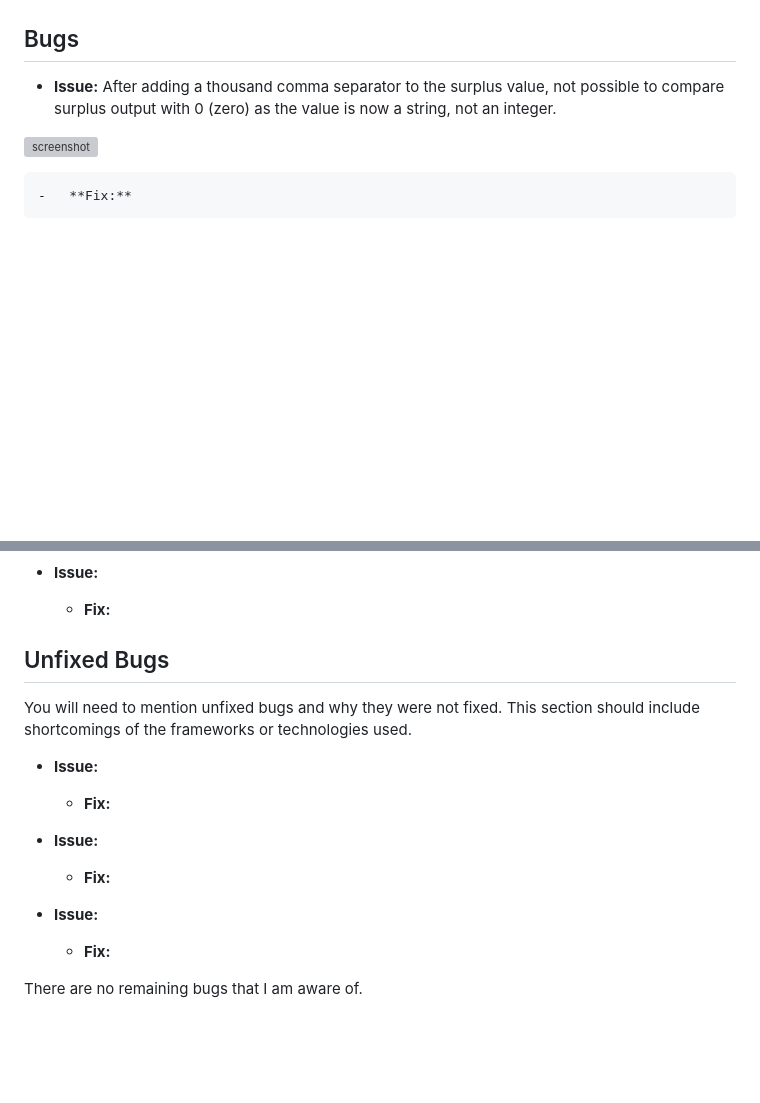
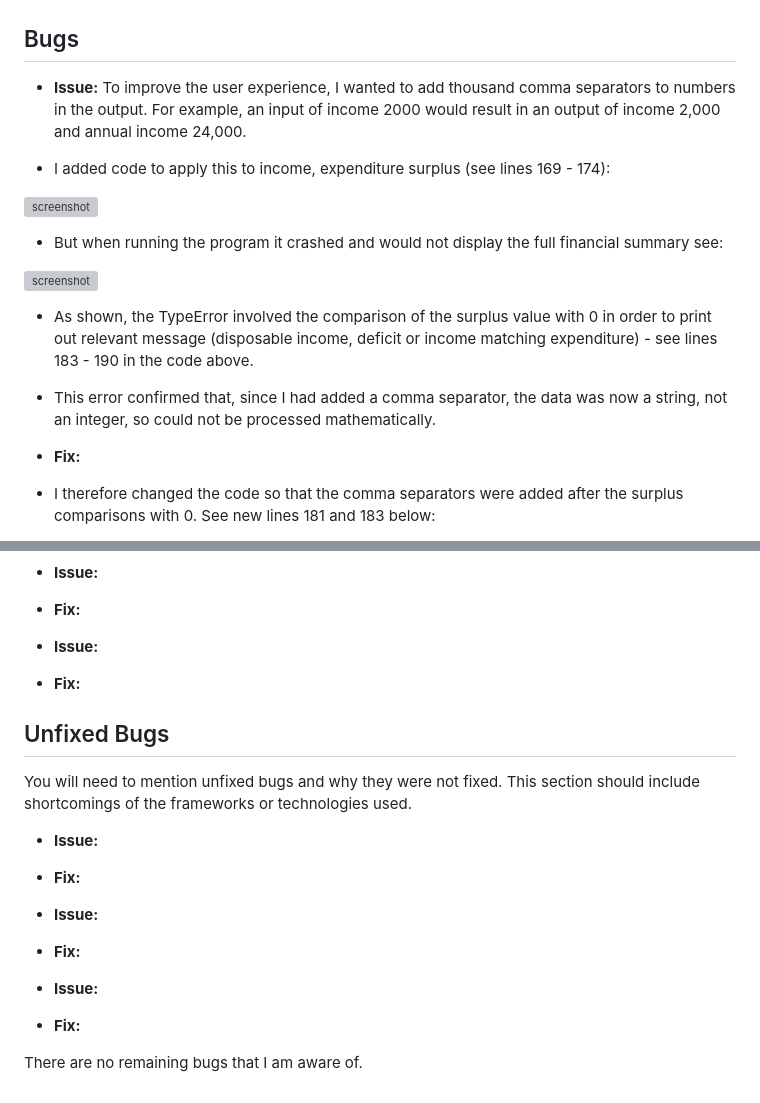
Before and after one commit to Adam-Alive/personal-finance-tracker, a Markdown page: TESTING.md, 2 parts joined by grey strips. Drawn GitHub-style; blank space fills up the shorter version; grey boxes are pictures that could not be loaded.

Commit message:
Add files to bugs folder and text to TESTING.md

```diff
--- a/TESTING.md
+++ b/TESTING.md
@@ -105,11 +105,20 @@ Defensive programming has been manually tested and the Pass/Fail outcomes summar
 
 ## Bugs
 
--   **Issue:** After adding a thousand comma separator to the surplus value, not possible to compare surplus output with 0 (zero) as the value is now a string, not an integer.
+-   **Issue:** To improve the user experience, I wanted to add thousand comma separators to numbers in the output. For example, an input of income 2000 would result in an output of income 2,000 and annual income 24,000.
+
+-   I added code to apply this to income, expenditure surplus (see lines 169 - 174):
+
+![screenshot](documentation/bugs/bug-5-2.png)
+
+-   But when running the program it crashed and would not display the full financial summary see:
 
 ![screenshot](documentation/bugs/bug-5-1-surplus.png)
 
+-   As shown, the TypeError involved the comparison of the surplus value with 0 in order to print out relevant message (disposable income, deficit or income matching expenditure) - see lines 183 - 190 in the code above.
 
+-   This error confirmed that, since I had added a comma separator, the data was now a string, not an integer, so could not be processed mathematically.
 
-    -   **Fix:**
+-   **Fix:**
+-   I therefore changed the code so that the comma separators were added after the surplus comparisons with 0. See new lines 181 and 183 below:
 
@@ -118,7 +130,11 @@ Defensive programming has been manually tested and the Pass/Fail outcomes summar
 
 
 -   **Issue:**
-    -   **Fix:**
+-   **Fix:**
+
+
+-   **Issue:**
+-   **Fix:**
 
 
 
@@ -130,14 +146,14 @@ You will need to mention unfixed bugs and why they were not fixed.
 This section should include shortcomings of the frameworks or technologies used.
 
 -   **Issue:**
-    -   **Fix:**
+-   **Fix:**
 
 
 -   **Issue:**
-    -   **Fix:**
+-   **Fix:**
 
 -   **Issue:**
-    -   **Fix:**
+-   **Fix:**
 
 
 
```
Also changed, not shown: other parts of TESTING.md (+5 -2 lines), documentation/bugs/bug-4-1.png (added), documentation/bugs/bug-4-2.png (added), documentation/bugs/bug-4-3.png (added), documentation/bugs/ctrl-c-error.png (renamed from documentation/ctrl-c-error.png), documentation/special-chararcter-input.png (deleted).
